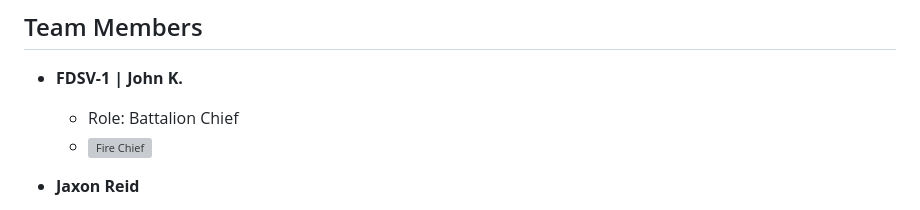
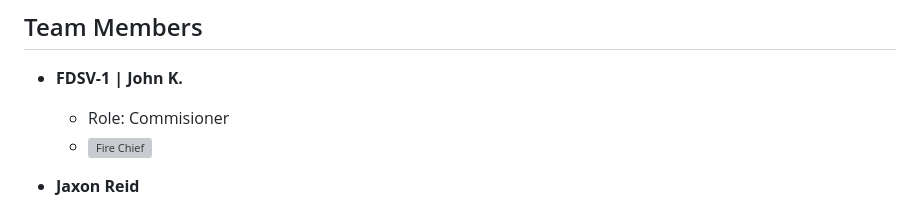
Before and after one commit to frlsfd/about, a Markdown page: README.md, the part around the change. GitHub-like rendering; grey boxes are pictures that could not be loaded.

```diff
--- a/README.md
+++ b/README.md
@@ -139,7 +139,7 @@ Our dedicated team of professionals works around the clock to keep San Andrea sa
 ## Team Members
 
 - **FDSV-1 | John K.**
-  - Role: Battalion Chief
+  - Role: Commisioner
   - ![Fire Chief](https://avatars.githubusercontent.com/u/206775945?s=200&v=4)
 
 - **Jaxon Reid**
```
